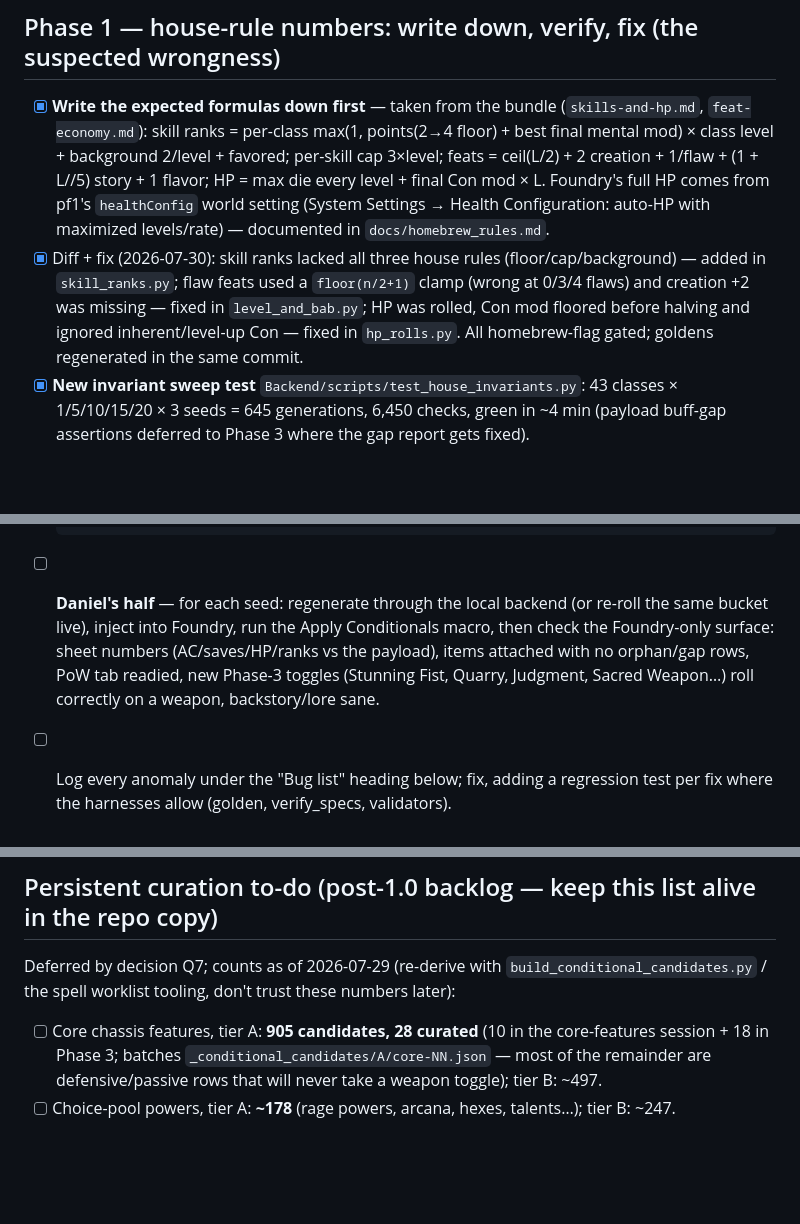
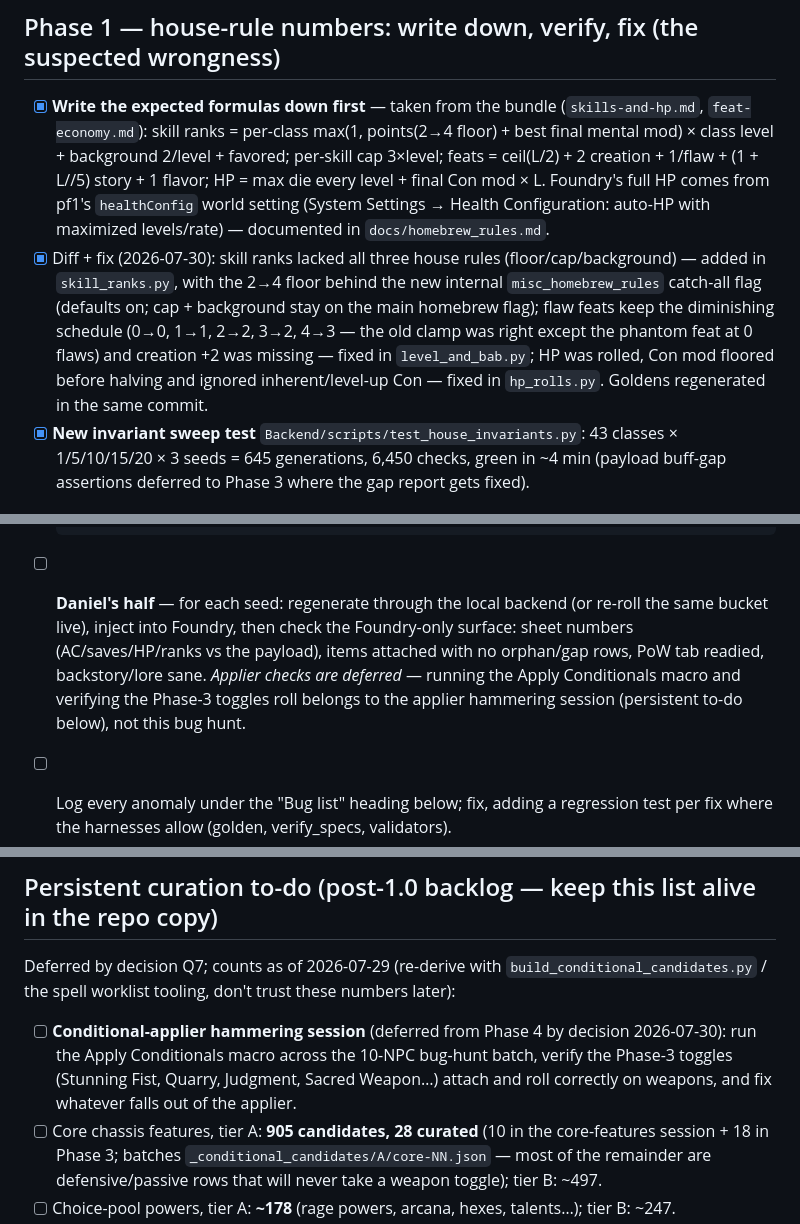
Before and after one commit to The-Data-is-a-lie/Pathfinder_Char_Creator, a Markdown page: docs/plan_1.0_finish.md, 3 parts joined by grey strips. Rendered like a GitHub page; blank space fills up the shorter version.

```diff
--- a/docs/plan_1.0_finish.md
+++ b/docs/plan_1.0_finish.md
@@ -53,10 +53,12 @@ Grilling settled what "finish" means and what's in/out:
       Foundry's full HP comes from pf1's `healthConfig` world setting (System Settings → Health
       Configuration: auto-HP with maximized levels/rate) — documented in `docs/homebrew_rules.md`.
 - [x] Diff + fix (2026-07-30): skill ranks lacked all three house rules (floor/cap/background) —
-      added in `skill_ranks.py`; flaw feats used a `floor(n/2+1)` clamp (wrong at 0/3/4 flaws) and
-      creation +2 was missing — fixed in `level_and_bab.py`; HP was rolled, Con mod floored
-      before halving and ignored inherent/level-up Con — fixed in `hp_rolls.py`. All homebrew-flag
-      gated; goldens regenerated in the same commit.
+      added in `skill_ranks.py`, with the 2→4 floor behind the new internal `misc_homebrew_rules`
+      catch-all flag (defaults on; cap + background stay on the main homebrew flag); flaw feats
+      keep the diminishing schedule (0→0, 1→1, 2→2, 3→2, 4→3 — the old clamp was right except the
+      phantom feat at 0 flaws) and creation +2 was missing — fixed in `level_and_bab.py`; HP was
+      rolled, Con mod floored before halving and ignored inherent/level-up Con — fixed in
+      `hp_rolls.py`. Goldens regenerated in the same commit.
 - [x] **New invariant sweep test** `Backend/scripts/test_house_invariants.py`: 43 classes ×
       1/5/10/15/20 × 3 seeds = 645 generations, 6,450 checks, green in ~4 min (payload buff-gap
       assertions deferred to Phase 3 where the gap report gets fixed).
@@ -117,10 +119,11 @@ Grilling settled what "finish" means and what's in/out:
       spheres-dabbler `spheres_flag='Y'`; multiclass `multi_class='Y'`,
       `class_choice='random'`; low-level `low_level=1, high_level=2`.
 - [ ] **Daniel's half** — for each seed: regenerate through the local backend (or re-roll the
-      same bucket live), inject into Foundry, run the Apply Conditionals macro, then check the
-      Foundry-only surface: sheet numbers (AC/saves/HP/ranks vs the payload), items attached with
-      no orphan/gap rows, PoW tab readied, new Phase-3 toggles (Stunning Fist, Quarry, Judgment,
-      Sacred Weapon…) roll correctly on a weapon, backstory/lore sane.
+      same bucket live), inject into Foundry, then check the Foundry-only surface: sheet numbers
+      (AC/saves/HP/ranks vs the payload), items attached with no orphan/gap rows, PoW tab
+      readied, backstory/lore sane. *Applier checks are deferred* — running the Apply
+      Conditionals macro and verifying the Phase-3 toggles roll belongs to the applier hammering
+      session (persistent to-do below), not this bug hunt.
 - [ ] Log every anomaly under the "Bug list" heading below; fix, adding a regression test per fix
       where the harnesses allow (golden, verify_specs, validators).
 
@@ -144,6 +147,10 @@ _No entries yet. Payload-level sweep of the 10 builds found nothing; Foundry-sid
 Deferred by decision Q7; counts as of 2026-07-29 (re-derive with
 `build_conditional_candidates.py` / the spell worklist tooling, don't trust these numbers later):
 
+- [ ] **Conditional-applier hammering session** (deferred from Phase 4 by decision 2026-07-30):
+      run the Apply Conditionals macro across the 10-NPC bug-hunt batch, verify the Phase-3
+      toggles (Stunning Fist, Quarry, Judgment, Sacred Weapon…) attach and roll correctly on
+      weapons, and fix whatever falls out of the applier.
 - [ ] Core chassis features, tier A: **905 candidates, 28 curated** (10 in the core-features
       session + 18 in Phase 3; batches `_conditional_candidates/A/core-NN.json` — most of the
       remainder are defensive/passive rows that will never take a weapon toggle); tier B: ~497.
```
Also changed, not shown: changelog.md (+11 -4 lines), docs/homebrew_rules.md (+9 -5 lines).
